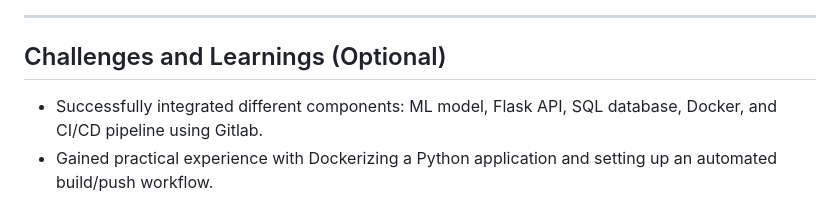
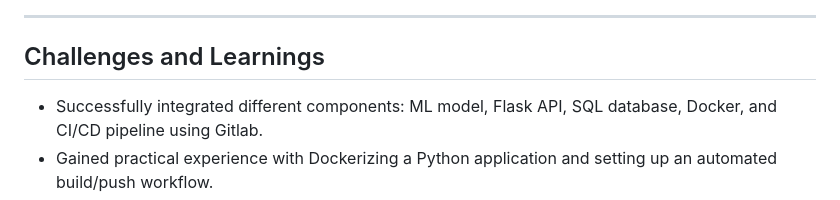
Before and after one commit to ashirghassan/spam-classifier-api, a Markdown page: README.md, the part around the change. Rendered like a GitHub page.

```diff
--- a/README.md
+++ b/README.md
@@ -138,7 +138,7 @@ Key Python libraries and frameworks used:
 
 ---
 
-## Challenges and Learnings (Optional)
+## Challenges and Learnings
 
 * Successfully integrated different components: ML model, Flask API, SQL database, Docker, and CI/CD pipeline using Gitlab.
 * Gained practical experience with Dockerizing a Python application and setting up an automated build/push workflow.
```
